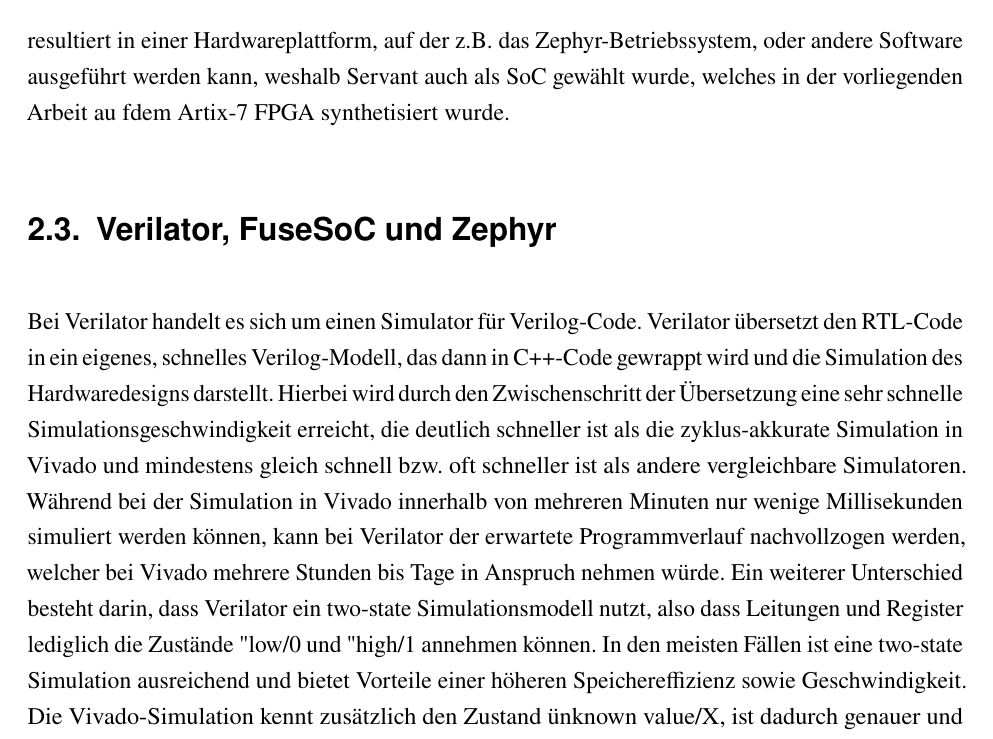
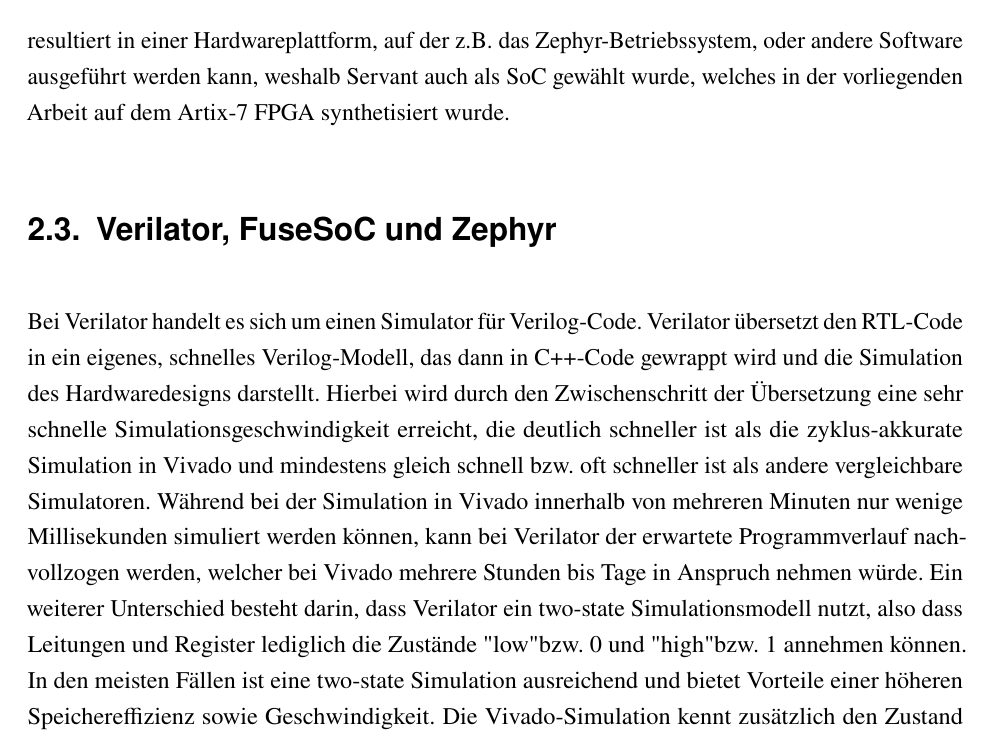
Before and after one commit to TimurBohn/Bachelorarbeit, a LaTeX thesis (master.tex, which reads hintergrund.tex): part of page 11 of 24, cut so that both start at the same text. Compiled offline with pdfLaTeX.

Commit message:
FIX Formatierung

```diff
--- a/hintergrund.tex
+++ b/hintergrund.tex
@@ -62,14 +62,14 @@
     Somit ist SERV natürlich langsamer als andere RISC-V CPUs, erweitert allerdings die Idee der RISC-V-Architektur, weniger Hardwareressourcen zu nutzen, da für die Synthese eines SERV-Kerns deutlich weniger Logikblöcke verwendet werden müssen als für RISC-V CPUs, die vollständige Wörter verarbeiten.
     Dadurch ist SERV eine der kleinsten RISC-V CPU-Kerne und eignet sich besonders für ressourcenkritische Bereiche und Forschungsanwendungen.
     Servant erweitert den SERV-Kern durch minimale Peripherie zu einem vollständigen System on Chip (SoC). So wird der CPU-Kern durch Arbeitsspeicher, Timer und einen GPIO-Pin ergänzt.
-    Dies resultiert in einer Hardwareplattform, auf der z.B. das Zephyr-Betriebssystem, oder andere Software ausgeführt werden kann, weshalb Servant auch als SoC gewählt wurde, welches in der vorliegenden Arbeit au fdem Artix-7 FPGA synthetisiert wurde.
+    Dies resultiert in einer Hardwareplattform, auf der z.B. das Zephyr-Betriebssystem, oder andere Software ausgeführt werden kann, weshalb Servant auch als SoC gewählt wurde, welches in der vorliegenden Arbeit auf dem Artix-7 FPGA synthetisiert wurde.
 
 \section{Verilator, FuseSoC und Zephyr}
     Bei Verilator handelt es sich um einen Simulator für Verilog-Code.
     Verilator übersetzt den RTL-Code in ein eigenes, schnelles Verilog-Modell, das dann in C++-Code gewrappt wird und die Simulation des Hardwaredesigns darstellt.
     Hierbei wird durch den Zwischenschritt der Übersetzung eine sehr schnelle Simulationsgeschwindigkeit erreicht, die deutlich schneller ist als die zyklus-akkurate Simulation in Vivado und mindestens gleich schnell bzw. oft schneller ist als andere vergleichbare Simulatoren.
     Während bei der Simulation in Vivado innerhalb von mehreren Minuten nur wenige Millisekunden simuliert werden können, kann bei Verilator der erwartete Programmverlauf nachvollzogen werden, welcher bei Vivado mehrere Stunden bis Tage in Anspruch nehmen würde.
-    Ein weiterer Unterschied besteht darin, dass Verilator ein two-state Simulationsmodell nutzt, also dass Leitungen und Register lediglich die Zustände "low"/0 und "high"/1 annehmen können.
+    Ein weiterer Unterschied besteht darin, dass Verilator ein two-state Simulationsmodell nutzt, also dass Leitungen und Register lediglich die Zustände "low" bzw. 0 und "high" bzw. 1 annehmen können.
     In den meisten Fällen ist eine two-state Simulation ausreichend und bietet Vorteile einer höheren Speichereffizienz sowie Geschwindigkeit.
     Die Vivado-Simulation kennt zusätzlich den Zustand "unknown value"/X, ist dadurch genauer und eignet sich besser zum Debugging.
     Andere Simulatoren, wie bspw. QEMU \cite{} sind zwar noch schneller als Verilator, jedoch wird der Geschwindigkeitszugewinn hierbei dadurch eine höhere Abstraktionsebene erreicht.
```
